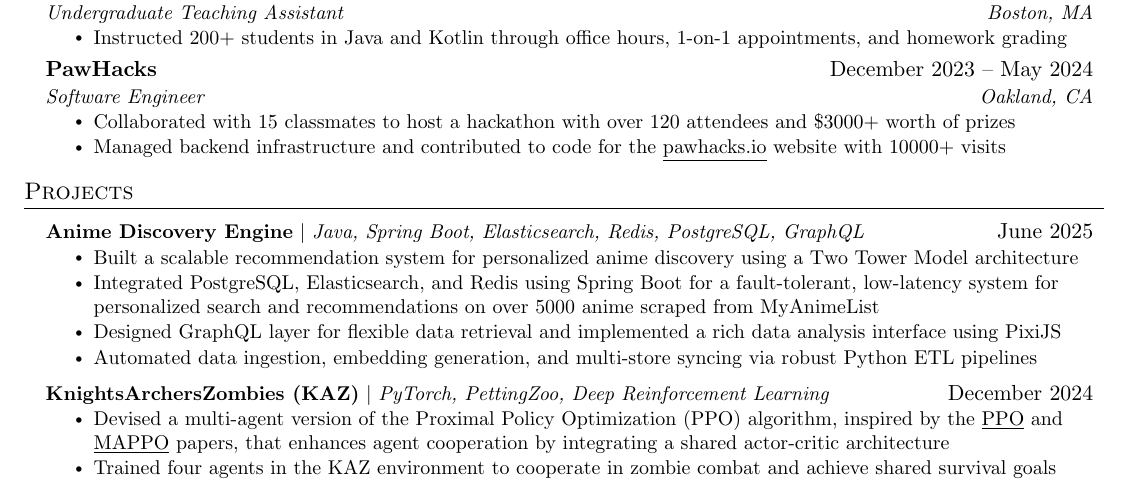
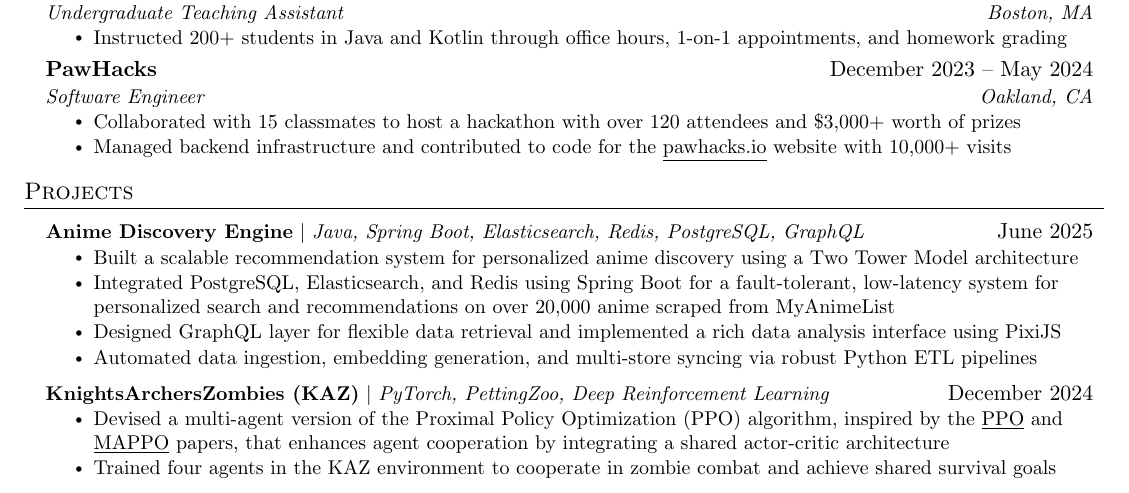
Before and after one commit to anish-sahoo/Resume, a LaTeX CV (resume.tex): part of the page, cut so that both start at the same text. Compiled offline with pdfLaTeX.

Commit message:
Minor formatting change

```diff
--- a/resume.tex
+++ b/resume.tex
@@ -239,8 +239,8 @@
     \resumeSubSubheading
     {Software Engineer}{Oakland, CA}%May 2024 - Present}
     \resumeItemListStart
-      \resumeItem{Collaborated with 15 classmates to host a hackathon with over 120 attendees and \$3000+ worth of prizes}
-      \resumeItem{Managed backend infrastructure and contributed to code for the \href{https://web.archive.org/web/20241229024348/https://pawhacks.io/}{\underline{pawhacks.io}} website with 10000+ visits}
+      \resumeItem{Collaborated with 15 classmates to host a hackathon with over 120 attendees and \$3,000+ worth of prizes}
+      \resumeItem{Managed backend infrastructure and contributed to code for the \href{https://web.archive.org/web/20241229024348/https://pawhacks.io/}{\underline{pawhacks.io}} website with 10,000+ visits}
     \resumeItemListEnd
 
 
@@ -255,7 +255,7 @@
       {\href{https://github.com/anish-sahoo/AnimeVisualizer}{\textbf{Anime Discovery Engine}} $|$ \emph{Java, Spring Boot, Elasticsearch, Redis, PostgreSQL, GraphQL}}{June 2025}
       \resumeItemListStart
         \resumeItem{Built a scalable recommendation system for personalized anime discovery using a Two Tower Model architecture}
-        \resumeItem{Integrated PostgreSQL, Elasticsearch, and Redis using Spring Boot for a fault-tolerant, low-latency system for personalized search and recommendations on over 5000 anime scraped from MyAnimeList}
+        \resumeItem{Integrated PostgreSQL, Elasticsearch, and Redis using Spring Boot for a fault-tolerant, low-latency system for personalized search and recommendations on over 20,000 anime scraped from MyAnimeList}
         \resumeItem{Designed GraphQL layer for flexible data retrieval and implemented a rich data analysis interface using PixiJS}
         \resumeItem{Automated data ingestion, embedding generation, and multi-store syncing via robust Python ETL pipelines}
       \resumeItemListEnd
```
Also changed, not shown: resume.pdf.
